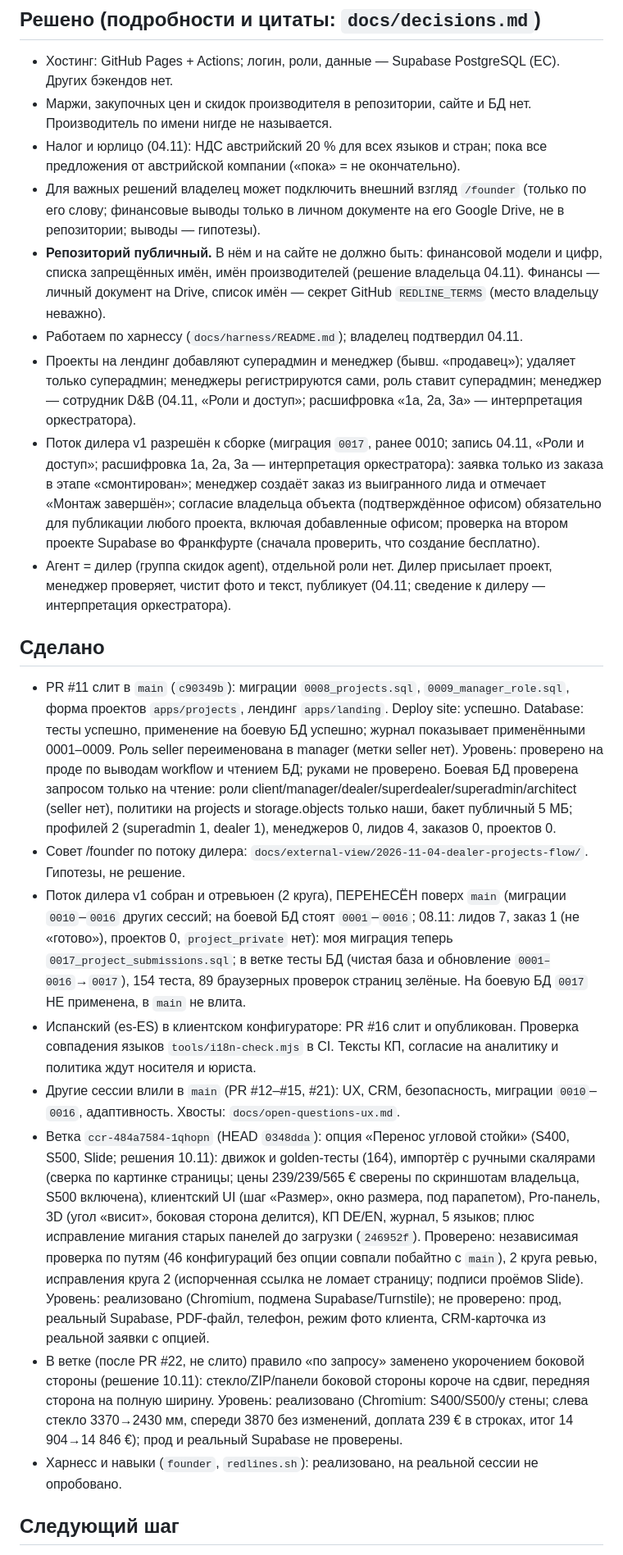
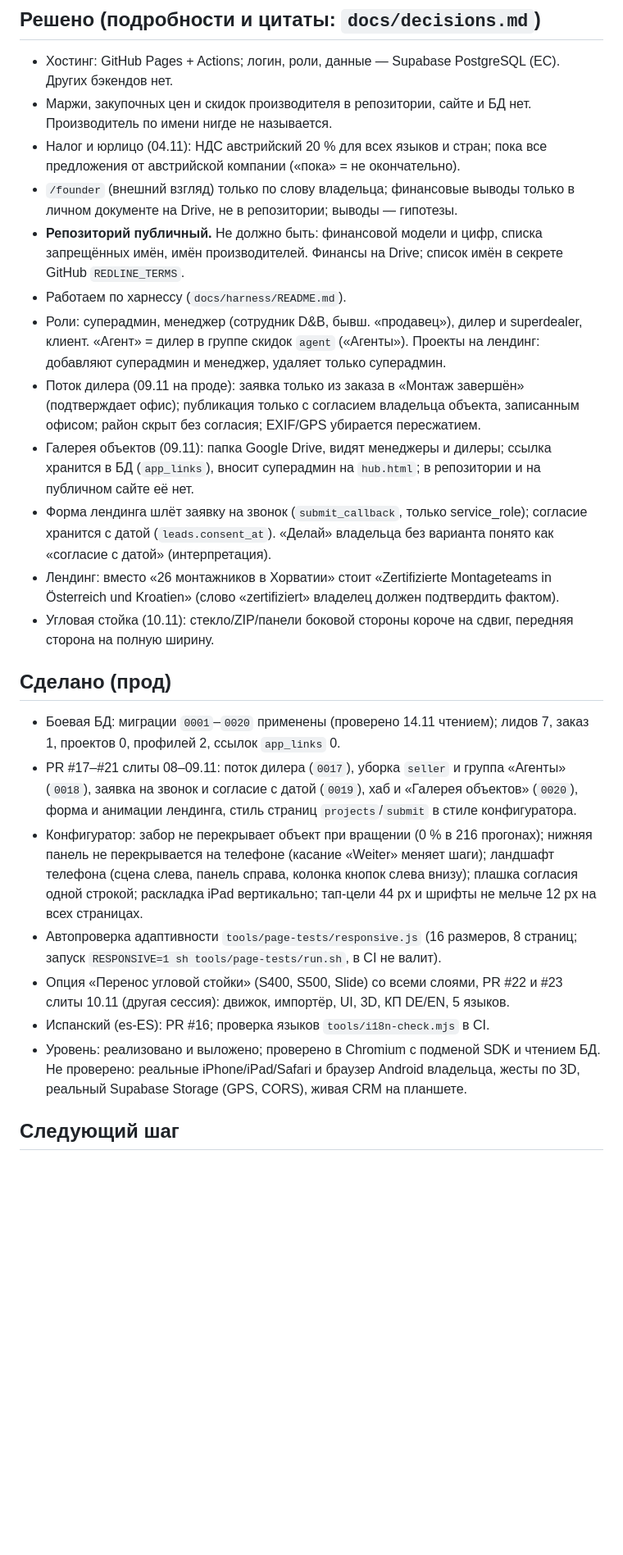
Before and after one commit to romanishinn/db-configurator, a Markdown page: docs/STATE.md, the part around one of its changes. Shown at 82% size. GitHub-like rendering; blank space fills up the shorter version.

Commit message:
docs: STATE сверен с git и боевой БД 14.11
Co-Authored-By: Claude Sonnet 5.5 <noreply@anthropic.com>
Claude-Session: https://claude.ai/code/session_01DFpM7NBf4YYPL5ng6xnYiV

```diff
--- a/docs/STATE.md
+++ b/docs/STATE.md
@@ -8,21 +8,23 @@
 - Хостинг: GitHub Pages + Actions; логин, роли, данные — Supabase PostgreSQL (ЕС). Других бэкендов нет.
 - Маржи, закупочных цен и скидок производителя в репозитории, сайте и БД нет. Производитель по имени нигде не называется.
 - Налог и юрлицо (04.11): НДС австрийский 20 % для всех языков и стран; пока все предложения от австрийской компании («пока» = не окончательно).
-- Для важных решений владелец может подключить внешний взгляд `/founder` (только по его слову; финансовые выводы только в личном документе на его Google Drive, не в репозитории; выводы — гипотезы).
-- **Репозиторий публичный.** В нём и на сайте не должно быть: финансовой модели и цифр, списка запрещённых имён, имён производителей (решение владельца 04.11). Финансы — личный документ на Drive, список имён — секрет GitHub `REDLINE_TERMS` (место владельцу неважно).
-- Работаем по харнессу (`docs/harness/README.md`); владелец подтвердил 04.11.
-- Проекты на лендинг добавляют суперадмин и менеджер (бывш. «продавец»); удаляет только суперадмин; менеджеры регистрируются сами, роль ставит суперадмин; менеджер — сотрудник D&B (04.11, «Роли и доступ»; расшифровка «1а, 2а, 3а» — интерпретация оркестратора).
-- Поток дилера v1 разрешён к сборке (миграция `0017`, ранее 0010; запись 04.11, «Роли и доступ»; расшифровка 1а, 2а, 3а — интерпретация оркестратора): заявка только из заказа в этапе «смонтирован»; менеджер создаёт заказ из выигранного лида и отмечает «Монтаж завершён»; согласие владельца объекта (подтверждённое офисом) обязательно для публикации любого проекта, включая добавленные офисом; проверка на втором проекте Supabase во Франкфурте (сначала проверить, что создание бесплатно).
-- Агент = дилер (группа скидок agent), отдельной роли нет. Дилер присылает проект, менеджер проверяет, чистит фото и текст, публикует (04.11; сведение к дилеру — интерпретация оркестратора).
+- `/founder` (внешний взгляд) только по слову владельца; финансовые выводы только в личном документе на Drive, не в репозитории; выводы — гипотезы.
+- **Репозиторий публичный.** Не должно быть: финансовой модели и цифр, списка запрещённых имён, имён производителей. Финансы на Drive; список имён в секрете GitHub `REDLINE_TERMS`.
+- Работаем по харнессу (`docs/harness/README.md`).
+- Роли: суперадмин, менеджер (сотрудник D&B, бывш. «продавец»), дилер и superdealer, клиент. «Агент» = дилер в группе скидок `agent` («Агенты»). Проекты на лендинг: добавляют суперадмин и менеджер, удаляет только суперадмин.
+- Поток дилера (09.11 на проде): заявка только из заказа в «Монтаж завершён» (подтверждает офис); публикация только с согласием владельца объекта, записанным офисом; район скрыт без согласия; EXIF/GPS убирается пересжатием.
+- Галерея объектов (09.11): папка Google Drive, видят менеджеры и дилеры; ссылка хранится в БД (`app_links`), вносит суперадмин на `hub.html`; в репозитории и на публичном сайте её нет.
+- Форма лендинга шлёт заявку на звонок (`submit_callback`, только service_role); согласие хранится с датой (`leads.consent_at`). «Делай» владельца без варианта понято как «согласие с датой» (интерпретация).
+- Лендинг: вместо «26 монтажников в Хорватии» стоит «Zertifizierte Montageteams in Österreich und Kroatien» (слово «zertifiziert» владелец должен подтвердить фактом).
+- Угловая стойка (10.11): стекло/ZIP/панели боковой стороны короче на сдвиг, передняя сторона на полную ширину.
 
-## Сделано
-- PR #11 слит в `main` (`c90349b`): миграции `0008_projects.sql`, `0009_manager_role.sql`, форма проектов `apps/projects`, лендинг `apps/landing`. Deploy site: успешно. Database: тесты успешно, применение на боевую БД успешно; журнал показывает применёнными 0001–0009. Роль seller переименована в manager (метки seller нет). Уровень: проверено на проде по выводам workflow и чтением БД; руками не проверено. Боевая БД проверена запросом только на чтение: роли client/manager/dealer/superdealer/superadmin/architect (seller нет), политики на projects и storage.objects только наши, бакет публичный 5 МБ; профилей 2 (superadmin 1, dealer 1), менеджеров 0, лидов 4, заказов 0, проектов 0.
-- Совет /founder по потоку дилера: `docs/external-view/2026-11-04-dealer-projects-flow/`. Гипотезы, не решение.
-- Поток дилера v1 собран и отревьюен (2 круга), ПЕРЕНЕСЁН поверх `main` (миграции `0010`–`0016` других сессий; на боевой БД стоят `0001`–`0016`; 08.11: лидов 7, заказ 1 (не «готово»), проектов 0, `project_private` нет): моя миграция теперь `0017_project_submissions.sql`; в ветке тесты БД (чистая база и обновление `0001–0016`→`0017`), 154 теста, 89 браузерных проверок страниц зелёные. На боевую БД `0017` НЕ применена, в `main` не влита.
-- Испанский (es-ES) в клиентском конфигураторе: PR #16 слит и опубликован. Проверка совпадения языков `tools/i18n-check.mjs` в CI. Тексты КП, согласие на аналитику и политика ждут носителя и юриста.
-- Другие сессии влили в `main` (PR #12–#15, #21): UX, CRM, безопасность, миграции `0010`–`0016`, адаптивность. Хвосты: `docs/open-questions-ux.md`.
-- Ветка `ccr-484a7584-1qhopn` (HEAD `0348dda`): опция «Перенос угловой стойки» (S400, S500, Slide; решения 10.11): движок и golden-тесты (164), импортёр с ручными скалярами (сверка по картинке страницы; цены 239/239/565 € сверены по скриншотам владельца, S500 включена), клиентский UI (шаг «Размер», окно размера, под парапетом), Pro-панель, 3D (угол «висит», боковая сторона делится), КП DE/EN, журнал, 5 языков; плюс исправление мигания старых панелей до загрузки (`246952f`). Проверено: независимая проверка по путям (46 конфигураций без опции совпали побайтно с `main`), 2 круга ревью, исправления круга 2 (испорченная ссылка не ломает страницу; подписи проёмов Slide). Уровень: реализовано (Chromium, подмена Supabase/Turnstile); не проверено: прод, реальный Supabase, PDF-файл, телефон, режим фото клиента, CRM-карточка из реальной заявки с опцией.
-- В ветке (после PR #22, не слито) правило «по запросу» заменено укорочением боковой стороны (решение 10.11): стекло/ZIP/панели боковой стороны короче на сдвиг, передняя сторона на полную ширину. Уровень: реализовано (Chromium: S400/S500/у стены; слева стекло 3370→2430 мм, спереди 3870 без изменений, доплата 239 € в строках, итог 14 904→14 846 €); прод и реальный Supabase не проверены.
-- Харнесс и навыки (`founder`, `redlines.sh`): реализовано, на реальной сессии не опробовано.
+## Сделано (прод)
+- Боевая БД: миграции `0001`–`0020` применены (проверено 14.11 чтением); лидов 7, заказ 1, проектов 0, профилей 2, ссылок `app_links` 0.
+- PR #17–#21 слиты 08–09.11: поток дилера (`0017`), уборка `seller` и группа «Агенты» (`0018`), заявка на звонок и согласие с датой (`0019`), хаб и «Галерея объектов» (`0020`), форма и анимации лендинга, стиль страниц `projects`/`submit` в стиле конфигуратора.
+- Конфигуратор: забор не перекрывает объект при вращении (0 % в 216 прогонах); нижняя панель не перекрывается на телефоне (касание «Weiter» меняет шаги); ландшафт телефона (сцена слева, панель справа, колонка кнопок слева внизу); плашка согласия одной строкой; раскладка iPad вертикально; тап-цели 44 px и шрифты не мельче 12 px на всех страницах.
+- Автопроверка адаптивности `tools/page-tests/responsive.js` (16 размеров, 8 страниц; запуск `RESPONSIVE=1 sh tools/page-tests/run.sh`, в CI не валит).
+- Опция «Перенос угловой стойки» (S400, S500, Slide) со всеми слоями, PR #22 и #23 слиты 10.11 (другая сессия): движок, импортёр, UI, 3D, КП DE/EN, 5 языков.
+- Испанский (es-ES): PR #16; проверка языков `tools/i18n-check.mjs` в CI.
+- Уровень: реализовано и выложено; проверено в Chromium с подменой SDK и чтением БД. Не проверено: реальные iPhone/iPad/Safari и браузер Android владельца, жесты по 3D, реальный Supabase Storage (GPS, CORS), живая CRM на планшете.
 
 ## Следующий шаг
```
Also changed, not shown: other parts of docs/STATE.md (+17 -24 lines).
